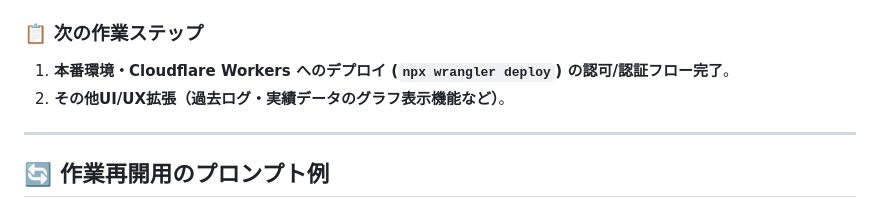
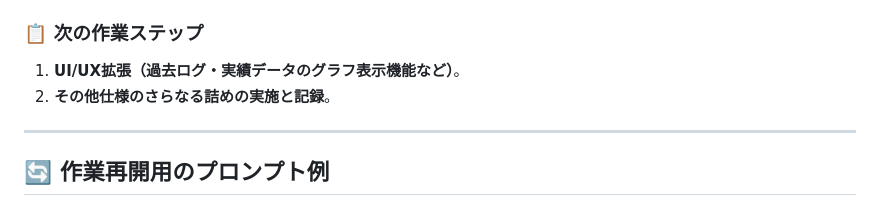
Before and after one commit to Kabenonakaniiru/TryCloudFlareWorker, a Markdown page: try-cloudflare-worker/.agents/AGENTS.md, the part around the change. Rendered like a GitHub page.

Commit message:
docs: remove deploy step from pending task list in AGENTS.md

```diff
--- a/try-cloudflare-worker/.agents/AGENTS.md
+++ b/try-cloudflare-worker/.agents/AGENTS.md
@@ -64,8 +64,8 @@
 - **ビルド & テスト状態**: `node build.js` および `npm test`（38件全通過）が成功。
 
 ### 📋 次の作業ステップ
-1. **本番環境・Cloudflare Workers へのデプロイ (`npx wrangler deploy`) の認可/認証フロー完了**。
-2. **その他UI/UX拡張（過去ログ・実績データのグラフ表示機能など）**。
+1. **UI/UX拡張（過去ログ・実績データのグラフ表示機能など）**。
+2. **その他仕様のさらなる詰めの実施と記録**。
 
 ---
 
```
